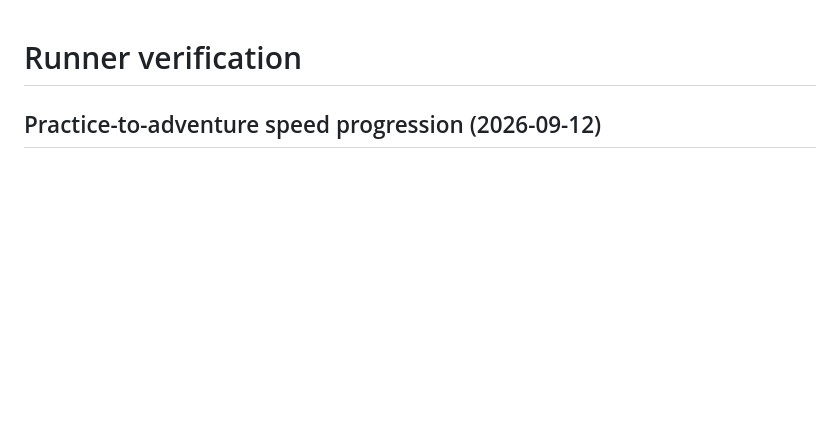
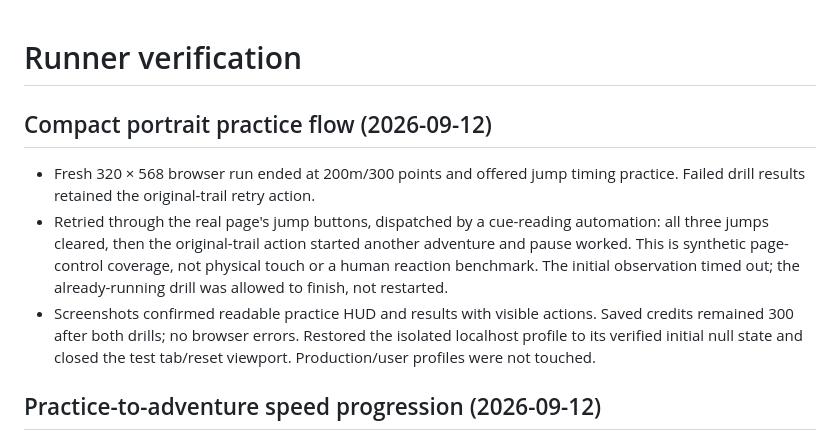
Before and after one commit to jonbiro/DogeQuest-1989, a Markdown page: RUNNER-VERIFICATION.md, the part around the change. GitHub-like rendering; blank space fills up the shorter version.

Commit message:
Record compact portrait practice and rematch acceptance

```diff
--- a/RUNNER-VERIFICATION.md
+++ b/RUNNER-VERIFICATION.md
@@ -1,4 +1,18 @@
 # Runner verification
+
+## Compact portrait practice flow (2026-09-12)
+
+- Fresh 320 × 568 browser run ended at 200m/300 points and offered jump timing
+  practice. Failed drill results retained the original-trail retry action.
+- Retried through the real page's jump buttons, dispatched by a cue-reading
+  automation: all three jumps cleared, then the original-trail action started
+  another adventure and pause worked. This is synthetic page-control coverage,
+  not physical touch or a human reaction benchmark. The initial observation
+  timed out; the already-running drill was allowed to finish, not restarted.
+- Screenshots confirmed readable practice HUD and results with visible actions.
+  Saved credits remained 300 after both drills; no browser errors. Restored the
+  isolated localhost profile to its verified initial null state and closed the
+  test tab/reset viewport. Production/user profiles were not touched.
 
 ## Practice-to-adventure speed progression (2026-09-12)
 
```
